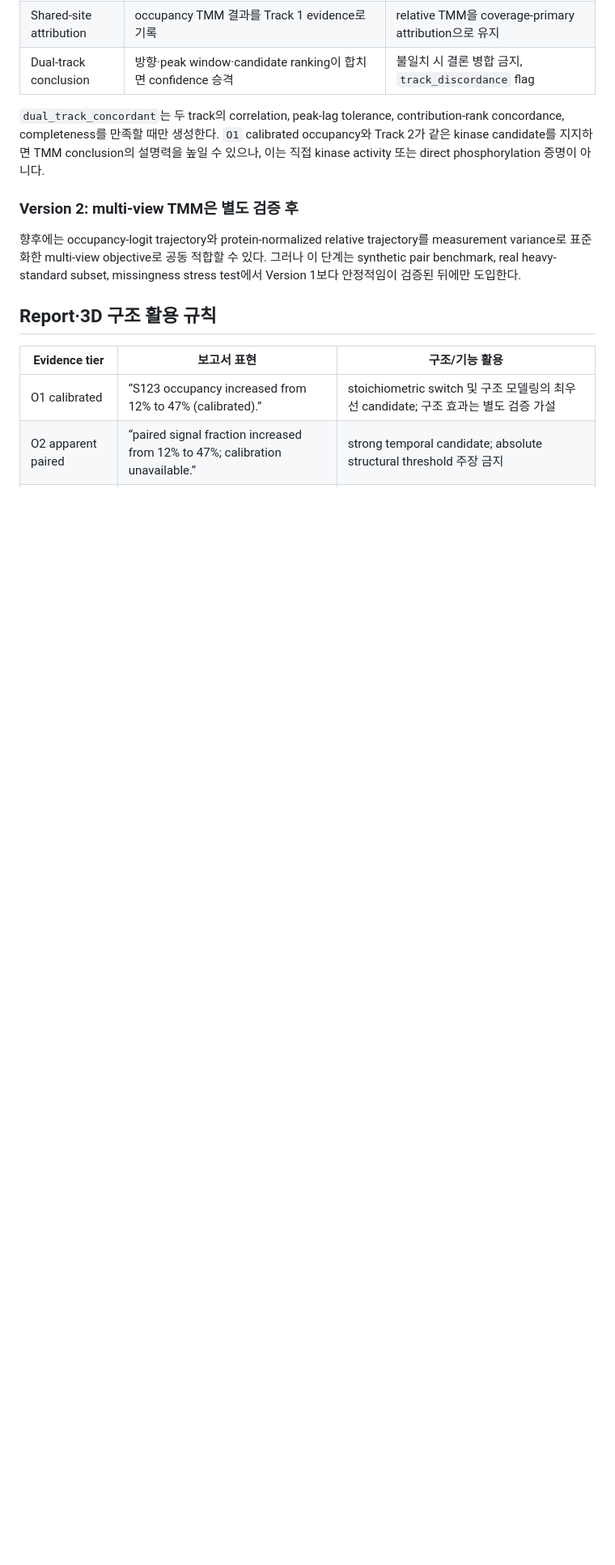
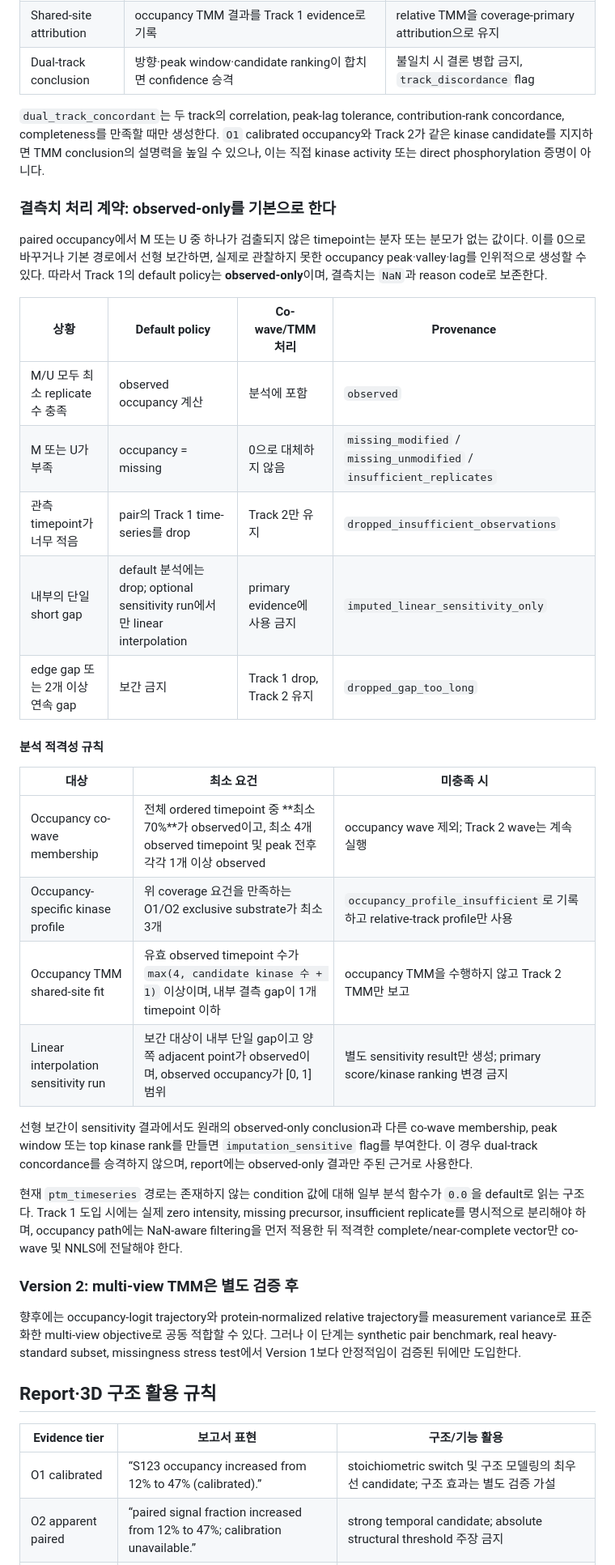
Before and after one commit to Xformyx/PTM-platform, a Markdown page: docs/dual_track_ptm_quantification_contract_v1_draft.md, the part around one of its changes. Shown at 81% size. GitHub-like rendering; blank space fills up the shorter version.

Commit message:
docs(quant): define dual-track missing data policy

```diff
--- a/docs/dual_track_ptm_quantification_contract_v1_draft.md
+++ b/docs/dual_track_ptm_quantification_contract_v1_draft.md
@@ -80,6 +80,31 @@ charge state·transition이 여럿이면, 동일 form 내에서 validated precur
 
 `dual_track_concordant`는 두 track의 correlation, peak-lag tolerance, contribution-rank concordance, completeness를 만족할 때만 생성한다. `O1` calibrated occupancy와 Track 2가 같은 kinase candidate를 지지하면 TMM conclusion의 설명력을 높일 수 있으나, 이는 직접 kinase activity 또는 direct phosphorylation 증명이 아니다.
 
+### 결측치 처리 계약: observed-only를 기본으로 한다
+
+paired occupancy에서 M 또는 U 중 하나가 검출되지 않은 timepoint는 분자 또는 분모가 없는 값이다. 이를 0으로 바꾸거나 기본 경로에서 선형 보간하면, 실제로 관찰하지 못한 occupancy peak·valley·lag를 인위적으로 생성할 수 있다. 따라서 Track 1의 default policy는 **observed-only**이며, 결측치는 `NaN`과 reason code로 보존한다.
+
+| 상황 | Default policy | Co-wave/TMM 처리 | Provenance |
+|---|---|---|---|
+| M/U 모두 최소 replicate 수 충족 | observed occupancy 계산 | 분석에 포함 | `observed` |
+| M 또는 U가 부족 | occupancy = missing | 0으로 대체하지 않음 | `missing_modified` / `missing_unmodified` / `insufficient_replicates` |
+| 관측 timepoint가 너무 적음 | pair의 Track 1 time-series를 drop | Track 2만 유지 | `dropped_insufficient_observations` |
+| 내부의 단일 short gap | default 분석에는 drop; optional sensitivity run에서만 linear interpolation | primary evidence에 사용 금지 | `imputed_linear_sensitivity_only` |
+| edge gap 또는 2개 이상 연속 gap | 보간 금지 | Track 1 drop, Track 2 유지 | `dropped_gap_too_long` |
+
+#### 분석 적격성 규칙
+
+| 대상 | 최소 요건 | 미충족 시 |
+|---|---|---|
+| Occupancy co-wave membership | 전체 ordered timepoint 중 **최소 70%**가 observed이고, 최소 4개 observed timepoint 및 peak 전후 각각 1개 이상 observed | occupancy wave 제외; Track 2 wave는 계속 실행 |
+| Occupancy-specific kinase profile | 위 coverage 요건을 만족하는 O1/O2 exclusive substrate가 최소 3개 | `occupancy_profile_insufficient`로 기록하고 relative-track profile만 사용 |
+| Occupancy TMM shared-site fit | 유효 observed timepoint 수가 `max(4, candidate kinase 수 + 1)` 이상이며, 내부 결측 gap이 1개 timepoint 이하 | occupancy TMM을 수행하지 않고 Track 2 TMM만 보고 |
+| Linear interpolation sensitivity run | 보간 대상이 내부 단일 gap이고 양쪽 adjacent point가 observed이며, observed occupancy가 [0, 1] 범위 | 별도 sensitivity result만 생성; primary score/kinase ranking 변경 금지 |
+
+선형 보간이 sensitivity 결과에서도 원래의 observed-only conclusion과 다른 co-wave membership, peak window 또는 top kinase rank를 만들면 `imputation_sensitive` flag를 부여한다. 이 경우 dual-track concordance를 승격하지 않으며, report에는 observed-only 결과만 주된 근거로 사용한다.
+
+현재 `ptm_timeseries` 경로는 존재하지 않는 condition 값에 대해 일부 분석 함수가 `0.0`을 default로 읽는 구조다. Track 1 도입 시에는 실제 zero intensity, missing precursor, insufficient replicate를 명시적으로 분리해야 하며, occupancy path에는 NaN-aware filtering을 먼저 적용한 뒤 적격한 complete/near-complete vector만 co-wave 및 NNLS에 전달해야 한다.
+
 ### Version 2: multi-view TMM은 별도 검증 후
 
 향후에는 occupancy-logit trajectory와 protein-normalized relative trajectory를 measurement variance로 표준화한 multi-view objective로 공동 적합할 수 있다. 그러나 이 단계는 synthetic pair benchmark, real heavy-standard subset, missingness stress test에서 Version 1보다 안정적임이 검증된 뒤에만 도입한다.
```
Also changed, not shown: other parts of docs/dual_track_ptm_quantification_contract_v1_draft.md (+1 -0 lines), todo.md (+1 -0 lines).
